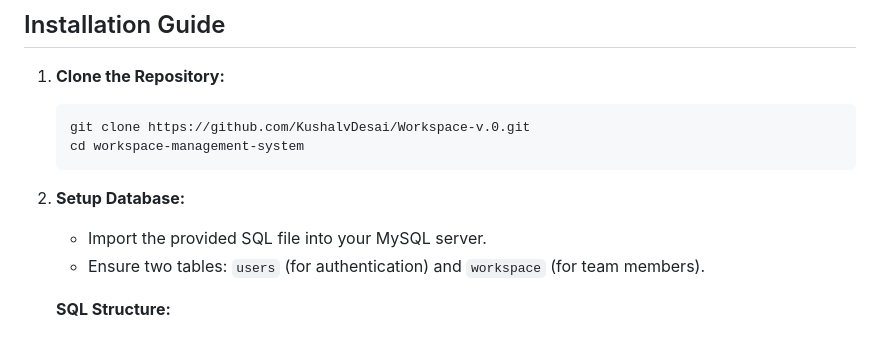
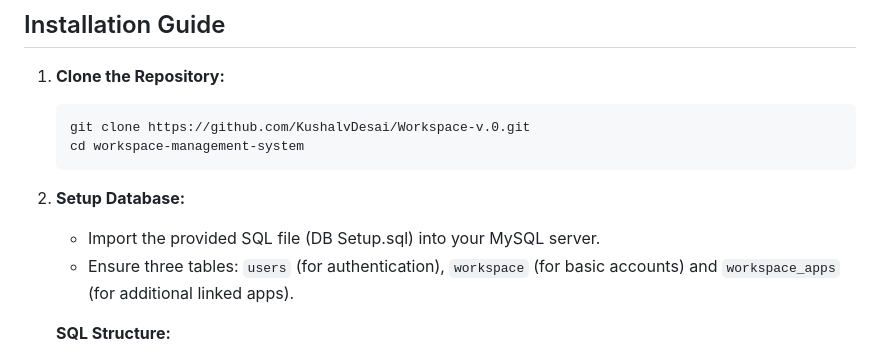
Before and after one commit to KushalvDesai/Workspace-v.0, a Markdown page: README.md, the part around the change. Drawn GitHub-style.

Commit message:
Update README.md
setup database section changed

````diff
--- a/README.md
+++ b/README.md
@@ -54,8 +54,8 @@ The **Workspace Management System** is a web-based application built using **PHP
    ```
 
 2. **Setup Database:**
-   - Import the provided SQL file into your MySQL server.
-   - Ensure two tables: `users` (for authentication) and `workspace` (for team members).
+   - Import the provided SQL file (DB Setup.sql) into your MySQL server.
+   - Ensure three tables: `users` (for authentication), `workspace` (for basic accounts) and `workspace_apps` (for additional linked apps).
 
    **SQL Structure:**
    - `users`:
````
